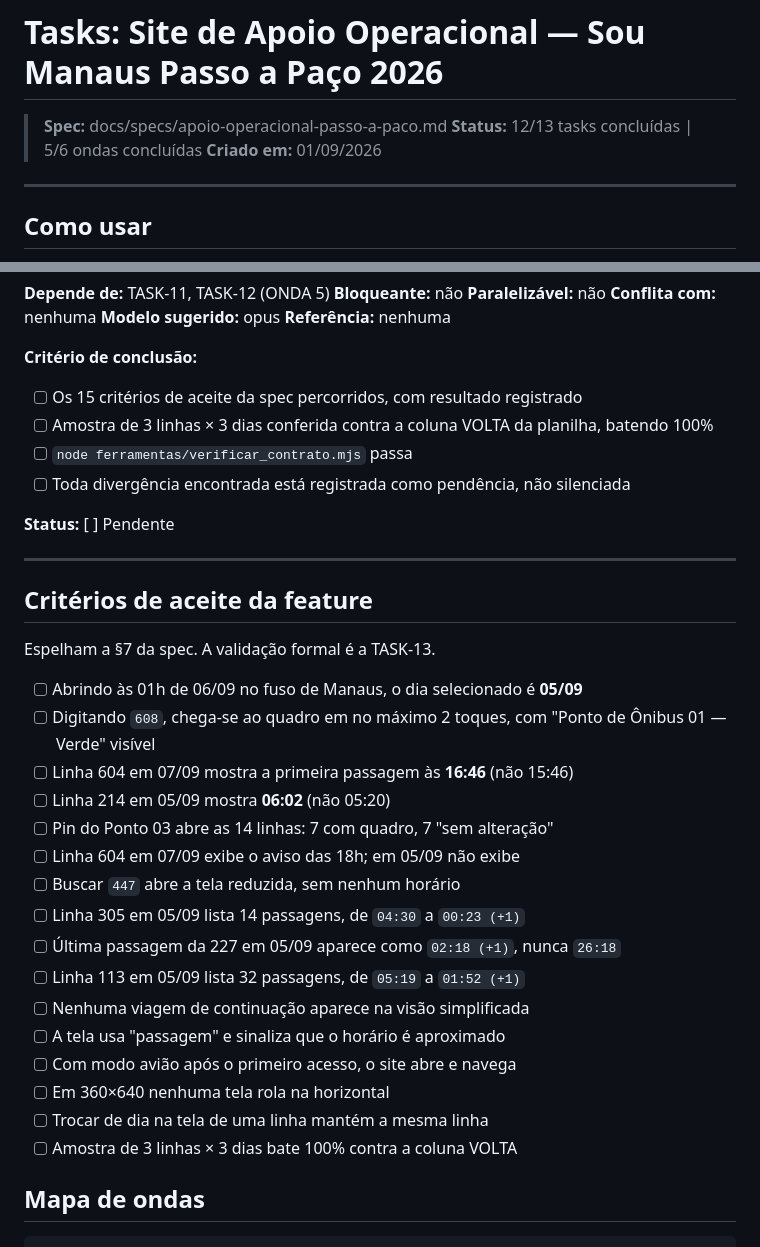
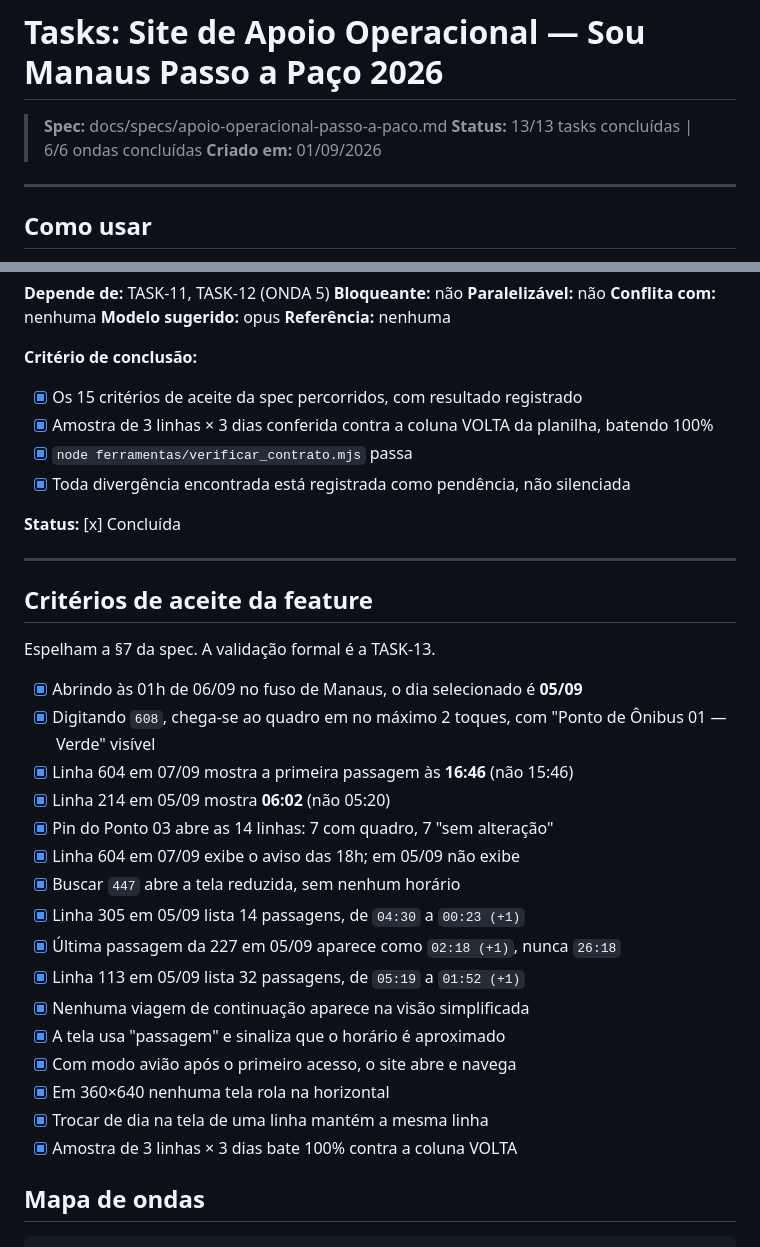
Before and after one commit to Gianyer-Acop/passo-a-paco, a Markdown page: docs/tasks/apoio-operacional-passo-a-paco.md, 2 parts joined by grey strips. GitHub-like rendering.

Commit message:
chore: mark ONDA 6 as completed
Co-Authored-By: Claude Opus 5 <noreply@anthropic.com>

```diff
--- a/docs/tasks/apoio-operacional-passo-a-paco.md
+++ b/docs/tasks/apoio-operacional-passo-a-paco.md
@@ -1,7 +1,7 @@
 # Tasks: Site de Apoio Operacional — Sou Manaus Passo a Paço 2026
 
 > **Spec:** docs/specs/apoio-operacional-passo-a-paco.md
-> **Status:** 12/13 tasks concluídas | 5/6 ondas concluídas
+> **Status:** 13/13 tasks concluídas | 6/6 ondas concluídas
 > **Criado em:** 01/09/2026
 
 ---
@@ -653,12 +653,12 @@ Registrar o resultado em `docs/validacao-final.md`, com o que passou, o que falh
 **Referência:** nenhuma
 
 **Critério de conclusão:**
-- [ ] Os 15 critérios de aceite da spec percorridos, com resultado registrado
-- [ ] Amostra de 3 linhas × 3 dias conferida contra a coluna VOLTA da planilha, batendo 100%
-- [ ] `node ferramentas/verificar_contrato.mjs` passa
-- [ ] Toda divergência encontrada está registrada como pendência, não silenciada
+- [x] Os 15 critérios de aceite da spec percorridos, com resultado registrado
+- [x] Amostra de 3 linhas × 3 dias conferida contra a coluna VOLTA da planilha, batendo 100%
+- [x] `node ferramentas/verificar_contrato.mjs` passa
+- [x] Toda divergência encontrada está registrada como pendência, não silenciada
 
-**Status:** [ ] Pendente
+**Status:** [x] Concluída
 
 ---
 
@@ -666,22 +666,22 @@ Registrar o resultado em `docs/validacao-final.md`, com o que passou, o que falh
 
 Espelham a §7 da spec. A validação formal é a TASK-13.
 
-- [ ] Abrindo às 01h de 06/09 no fuso de Manaus, o dia selecionado é **05/09**
-- [ ] Digitando `608`, chega-se ao quadro em no máximo 2 toques, com "Ponto de Ônibus 01 — Verde" visível
-- [ ] Linha 604 em 07/09 mostra a primeira passagem às **16:46** (não 15:46)
-- [ ] Linha 214 em 05/09 mostra **06:02** (não 05:20)
-- [ ] Pin do Ponto 03 abre as 14 linhas: 7 com quadro, 7 "sem alteração"
-- [ ] Linha 604 em 07/09 exibe o aviso das 18h; em 05/09 não exibe
-- [ ] Buscar `447` abre a tela reduzida, sem nenhum horário
-- [ ] Linha 305 em 05/09 lista 14 passagens, de `04:30` a `00:23 (+1)`
-- [ ] Última passagem da 227 em 05/09 aparece como `02:18 (+1)`, nunca `26:18`
-- [ ] Linha 113 em 05/09 lista 32 passagens, de `05:19` a `01:52 (+1)`
-- [ ] Nenhuma viagem de continuação aparece na visão simplificada
-- [ ] A tela usa "passagem" e sinaliza que o horário é aproximado
-- [ ] Com modo avião após o primeiro acesso, o site abre e navega
-- [ ] Em 360×640 nenhuma tela rola na horizontal
-- [ ] Trocar de dia na tela de uma linha mantém a mesma linha
-- [ ] Amostra de 3 linhas × 3 dias bate 100% contra a coluna VOLTA
+- [x] Abrindo às 01h de 06/09 no fuso de Manaus, o dia selecionado é **05/09**
+- [x] Digitando `608`, chega-se ao quadro em no máximo 2 toques, com "Ponto de Ônibus 01 — Verde" visível
+- [x] Linha 604 em 07/09 mostra a primeira passagem às **16:46** (não 15:46)
+- [x] Linha 214 em 05/09 mostra **06:02** (não 05:20)
+- [x] Pin do Ponto 03 abre as 14 linhas: 7 com quadro, 7 "sem alteração"
+- [x] Linha 604 em 07/09 exibe o aviso das 18h; em 05/09 não exibe
+- [x] Buscar `447` abre a tela reduzida, sem nenhum horário
+- [x] Linha 305 em 05/09 lista 14 passagens, de `04:30` a `00:23 (+1)`
+- [x] Última passagem da 227 em 05/09 aparece como `02:18 (+1)`, nunca `26:18`
+- [x] Linha 113 em 05/09 lista 32 passagens, de `05:19` a `01:52 (+1)`
+- [x] Nenhuma viagem de continuação aparece na visão simplificada
+- [x] A tela usa "passagem" e sinaliza que o horário é aproximado
+- [x] Com modo avião após o primeiro acesso, o site abre e navega
+- [x] Em 360×640 nenhuma tela rola na horizontal
+- [x] Trocar de dia na tela de uma linha mantém a mesma linha
+- [x] Amostra de 3 linhas × 3 dias bate 100% contra a coluna VOLTA
 
 ## Mapa de ondas
 
```
